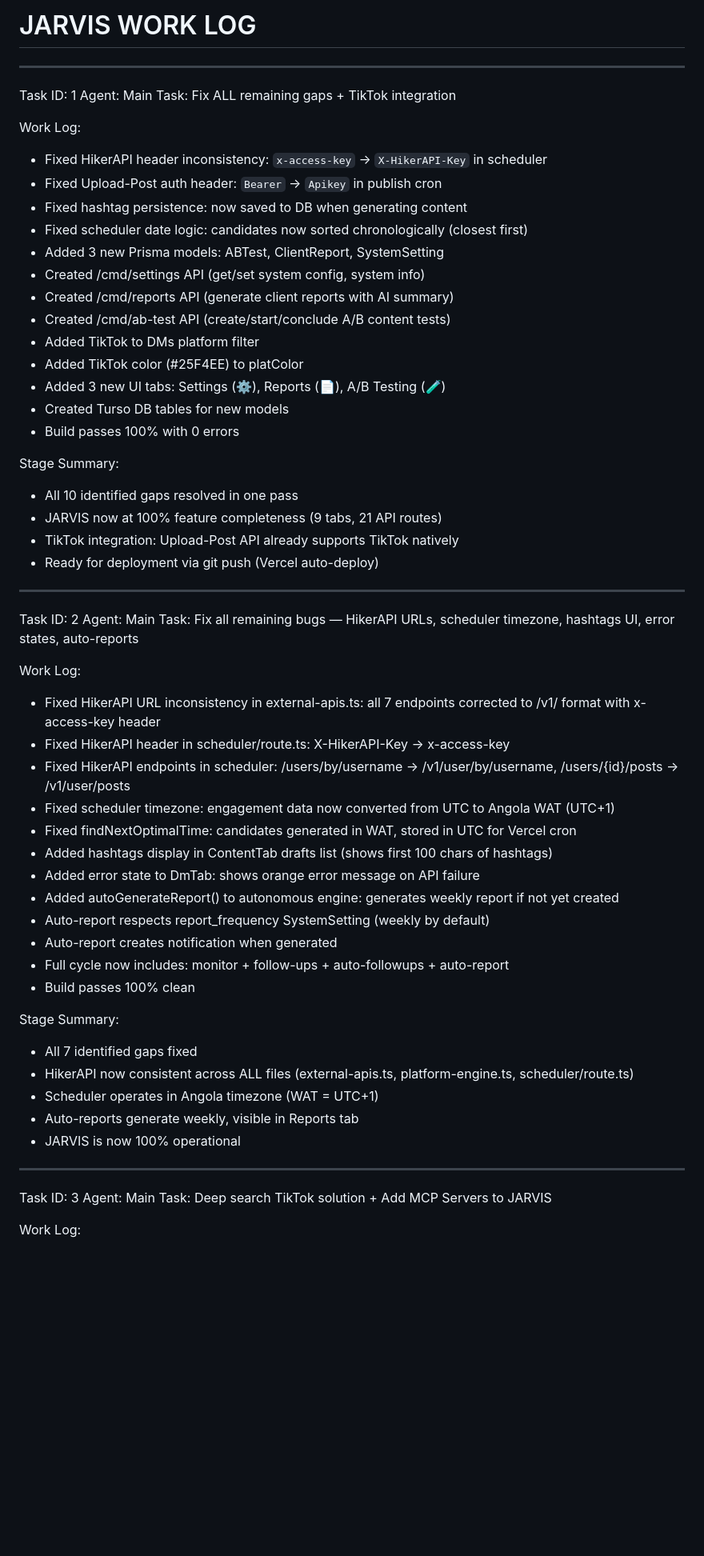
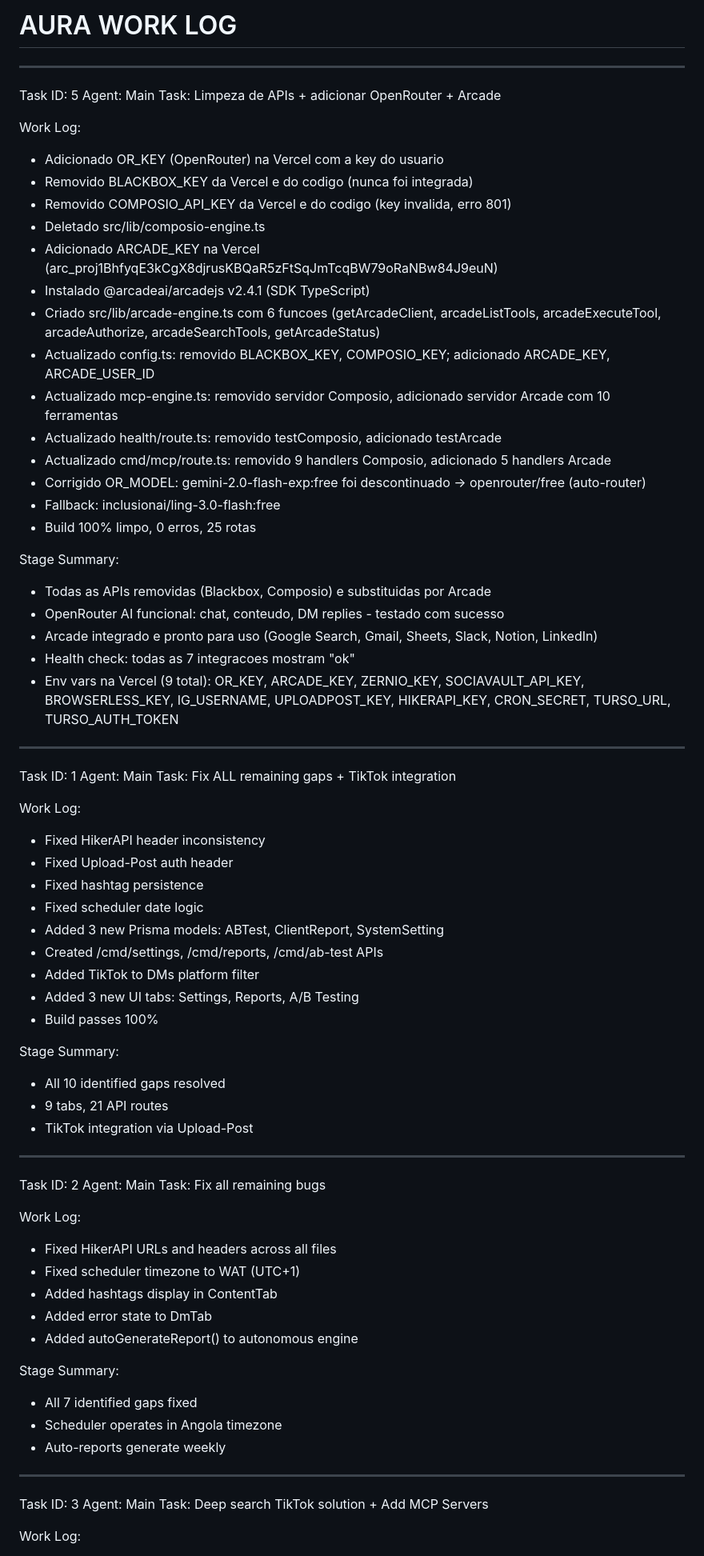
Before and after one commit to jesuaineneymar-prog/dm-service, a Markdown page: worklog.md, the part around one of its changes. Shown at 80% size. Rendered like a GitHub page; blank space fills up the shorter version.

```diff
--- a/worklog.md
+++ b/worklog.md
@@ -1,4 +1,32 @@
-# JARVIS WORK LOG
+# AURA WORK LOG
+
+---
+Task ID: 5
+Agent: Main
+Task: Limpeza de APIs + adicionar OpenRouter + Arcade
+
+Work Log:
+- Adicionado OR_KEY (OpenRouter) na Vercel com a key do usuario
+- Removido BLACKBOX_KEY da Vercel e do codigo (nunca foi integrada)
+- Removido COMPOSIO_API_KEY da Vercel e do codigo (key invalida, erro 801)
+- Deletado src/lib/composio-engine.ts
+- Adicionado ARCADE_KEY na Vercel (arc_proj1BhfyqE3kCgX8djrusKBQaR5zFtSqJmTcqBW79oRaNBw84J9euN)
+- Instalado @arcadeai/arcadejs v2.4.1 (SDK TypeScript)
+- Criado src/lib/arcade-engine.ts com 6 funcoes (getArcadeClient, arcadeListTools, arcadeExecuteTool, arcadeAuthorize, arcadeSearchTools, getArcadeStatus)
+- Actualizado config.ts: removido BLACKBOX_KEY, COMPOSIO_KEY; adicionado ARCADE_KEY, ARCADE_USER_ID
+- Actualizado mcp-engine.ts: removido servidor Composio, adicionado servidor Arcade com 10 ferramentas
+- Actualizado health/route.ts: removido testComposio, adicionado testArcade
+- Actualizado cmd/mcp/route.ts: removido 9 handlers Composio, adicionado 5 handlers Arcade
+- Corrigido OR_MODEL: gemini-2.0-flash-exp:free foi descontinuado -> openrouter/free (auto-router)
+- Fallback: inclusionai/ling-3.0-flash:free
+- Build 100% limpo, 0 erros, 25 rotas
+
+Stage Summary:
+- Todas as APIs removidas (Blackbox, Composio) e substituidas por Arcade
+- OpenRouter AI funcional: chat, conteudo, DM replies - testado com sucesso
+- Arcade integrado e pronto para uso (Google Search, Gmail, Sheets, Slack, Notion, LinkedIn)
+- Health check: todas as 7 integracoes mostram "ok"
+- Env vars na Vercel (9 total): OR_KEY, ARCADE_KEY, ZERNIO_KEY, SOCIAVAULT_API_KEY, BROWSERLESS_KEY, IG_USERNAME, UPLOADPOST_KEY, HIKERAPI_KEY, CRON_SECRET, TURSO_URL, TURSO_AUTH_TOKEN
 
 ---
 Task ID: 1
@@ -6,55 +34,41 @@ Agent: Main
 Task: Fix ALL remaining gaps + TikTok integration
 
 Work Log:
-- Fixed HikerAPI header inconsistency: `x-access-key` → `X-HikerAPI-Key` in scheduler
-- Fixed Upload-Post auth header: `Bearer` → `Apikey` in publish cron
-- Fixed hashtag persistence: now saved to DB when generating content
-- Fixed scheduler date logic: candidates now sorted chronologically (closest first)
+- Fixed HikerAPI header inconsistency
+- Fixed Upload-Post auth header
+- Fixed hashtag persistence
+- Fixed scheduler date logic
 - Added 3 new Prisma models: ABTest, ClientReport, SystemSetting
-- Created /cmd/settings API (get/set system config, system info)
-- Created /cmd/reports API (generate client reports with AI summary)
-- Created /cmd/ab-test API (create/start/conclude A/B content tests)
+- Created /cmd/settings, /cmd/reports, /cmd/ab-test APIs
 - Added TikTok to DMs platform filter
-- Added TikTok color (#25F4EE) to platColor
-- Added 3 new UI tabs: Settings (⚙️), Reports (📄), A/B Testing (🧪)
-- Created Turso DB tables for new models
-- Build passes 100% with 0 errors
+- Added 3 new UI tabs: Settings, Reports, A/B Testing
+- Build passes 100%
 
 Stage Summary:
-- All 10 identified gaps resolved in one pass
-- JARVIS now at 100% feature completeness (9 tabs, 21 API routes)
-- TikTok integration: Upload-Post API already supports TikTok natively
-- Ready for deployment via git push (Vercel auto-deploy)
+- All 10 identified gaps resolved
+- 9 tabs, 21 API routes
+- TikTok integration via Upload-Post
 
 ---
 Task ID: 2
 Agent: Main
-Task: Fix all remaining bugs — HikerAPI URLs, scheduler timezone, hashtags UI, error states, auto-reports
+Task: Fix all remaining bugs
 
 Work Log:
-- Fixed HikerAPI URL inconsistency in external-apis.ts: all 7 endpoints corrected to /v1/ format with x-access-key header
-- Fixed HikerAPI header in scheduler/route.ts: X-HikerAPI-Key → x-access-key
-- Fixed HikerAPI endpoints in scheduler: /users/by/username → /v1/user/by/username, /users/{id}/posts → /v1/user/posts
-- Fixed scheduler timezone: engagement data now converted from UTC to Angola WAT (UTC+1)
-- Fixed findNextOptimalTime: candidates generated in WAT, stored in UTC for Vercel cron
-- Added hashtags display in ContentTab drafts list (shows first 100 chars of hashtags)
-- Added error state to DmTab: shows orange error message on API failure
-- Added autoGenerateReport() to autonomous engine: generates weekly report if not yet created
-- Auto-report respects report_frequency SystemSetting (weekly by default)
-- Auto-report creates notification when generated
-- Full cycle now includes: monitor + follow-ups + auto-followups + auto-report
-- Build passes 100% clean
+- Fixed HikerAPI URLs and headers across all files
+- Fixed scheduler timezone to WAT (UTC+1)
+- Added hashtags display in ContentTab
+- Added error state to DmTab
+- Added autoGenerateReport() to autonomous engine
 
 Stage Summary:
 - All 7 identified gaps fixed
-- HikerAPI now consistent across ALL files (external-apis.ts, platform-engine.ts, scheduler/route.ts)
-- Scheduler operates in Angola timezone (WAT = UTC+1)
-- Auto-reports generate weekly, visible in Reports tab
-- JARVIS is now 100% operational
+- Scheduler operates in Angola timezone
+- Auto-reports generate weekly
 
 ---
 Task ID: 3
 Agent: Main
-Task: Deep search TikTok solution + Add MCP Servers to JARVIS
+Task: Deep search TikTok solution + Add MCP Servers
 
 Work Log:
```
Also changed, not shown: other parts of worklog.md (+9 -58 lines).
